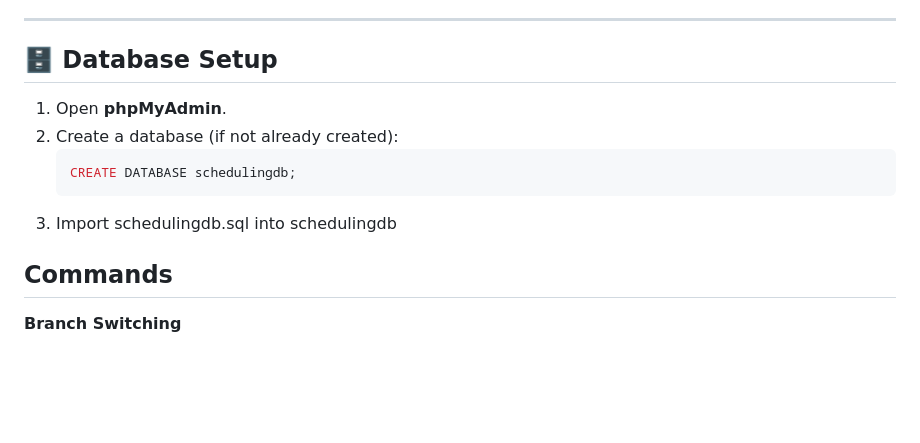
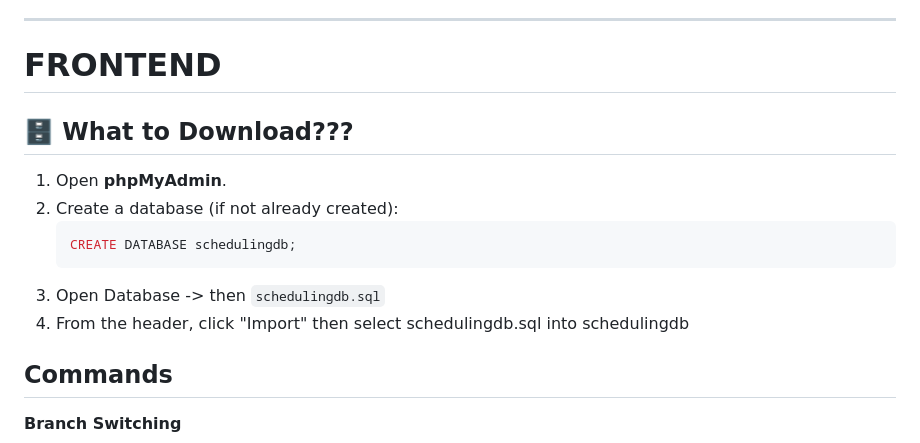
Before and after one commit to yanvil19/Scheduling-Website, a Markdown page: README.md, the part around the change. Rendered like a GitHub page; blank space fills up the shorter version.

````diff
--- a/README.md
+++ b/README.md
@@ -10,13 +10,15 @@
 
 ---
 
-## 🗄 Database Setup
+# FRONTEND
+## 🗄 What to Download???
 
 1. Open **phpMyAdmin**.
 2. Create a database (if not already created):
    ```sql
    CREATE DATABASE schedulingdb;
-3. Import schedulingdb.sql into schedulingdb
+3. Open Database -> then `schedulingdb.sql`
+4. From the header, click "Import" then select schedulingdb.sql into schedulingdb
 
 
 ## Commands
````
